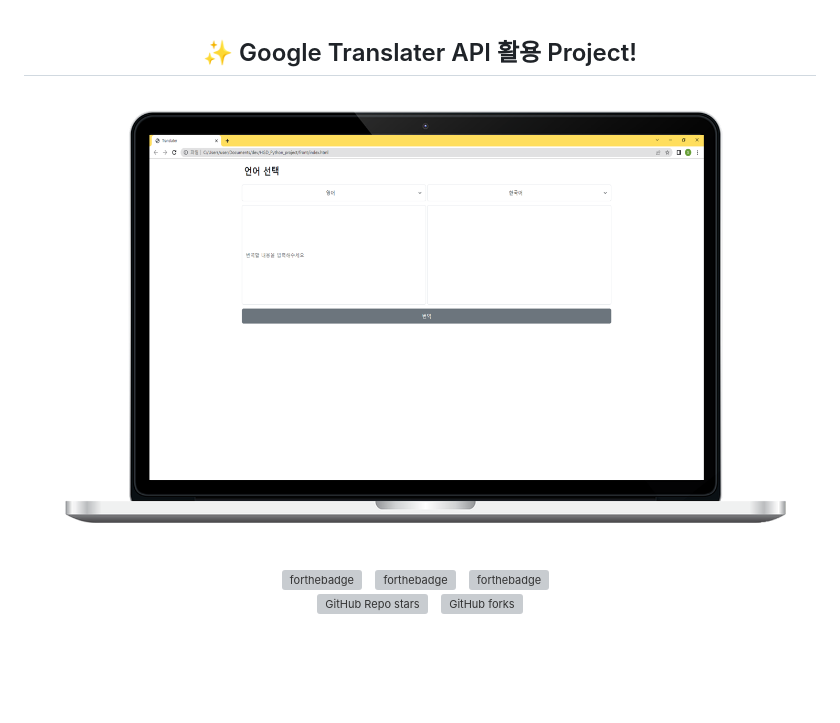
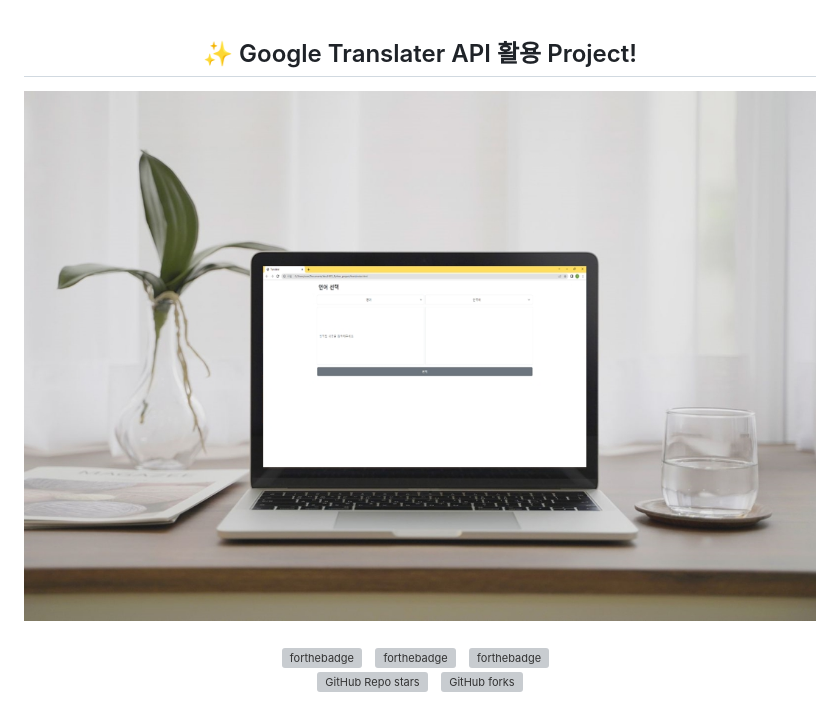
Before and after one commit to wkdtldn/GoogleTranslaterApplication, a Markdown page: README.md, the part around the change. Drawn GitHub-style; pictures changed too: src/page.jpg (added); blank space fills up the shorter version; grey boxes are pictures that could not be loaded.

Commit message:
:memo:readme 수정

```diff
--- a/README.md
+++ b/README.md
@@ -2,7 +2,7 @@
   ✨ Google Translater API 활용 Project!<br/>
 </h2>
 <div align="center">
-  <img alt="Demo" src="./src/Mock.png" />
+  <img alt="Demo" src="./src/page.jpg" />
 </div>
 
 <br/>
```
Also changed, not shown: src/1.jpg (added), src/2.png (added), src/4.jpg (added), 1 other file.
